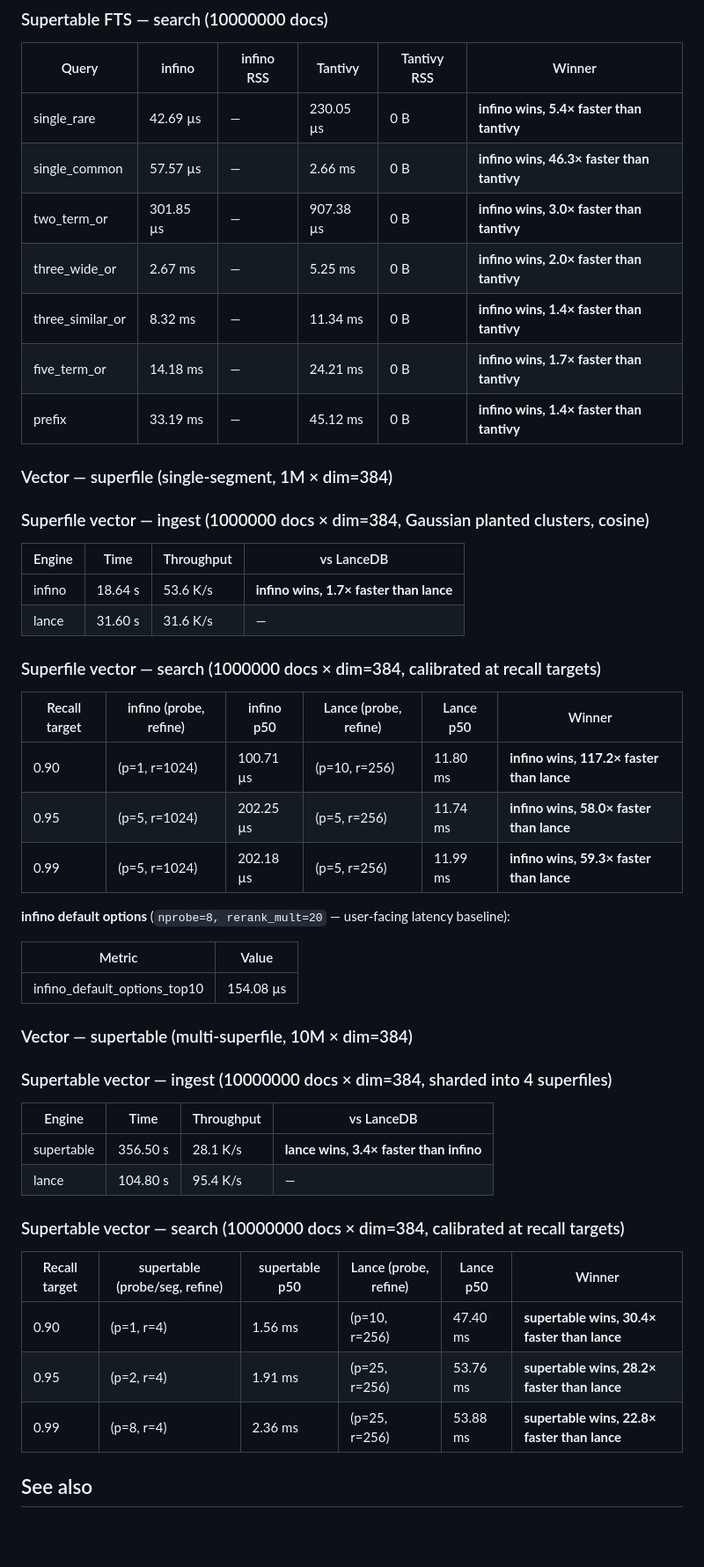
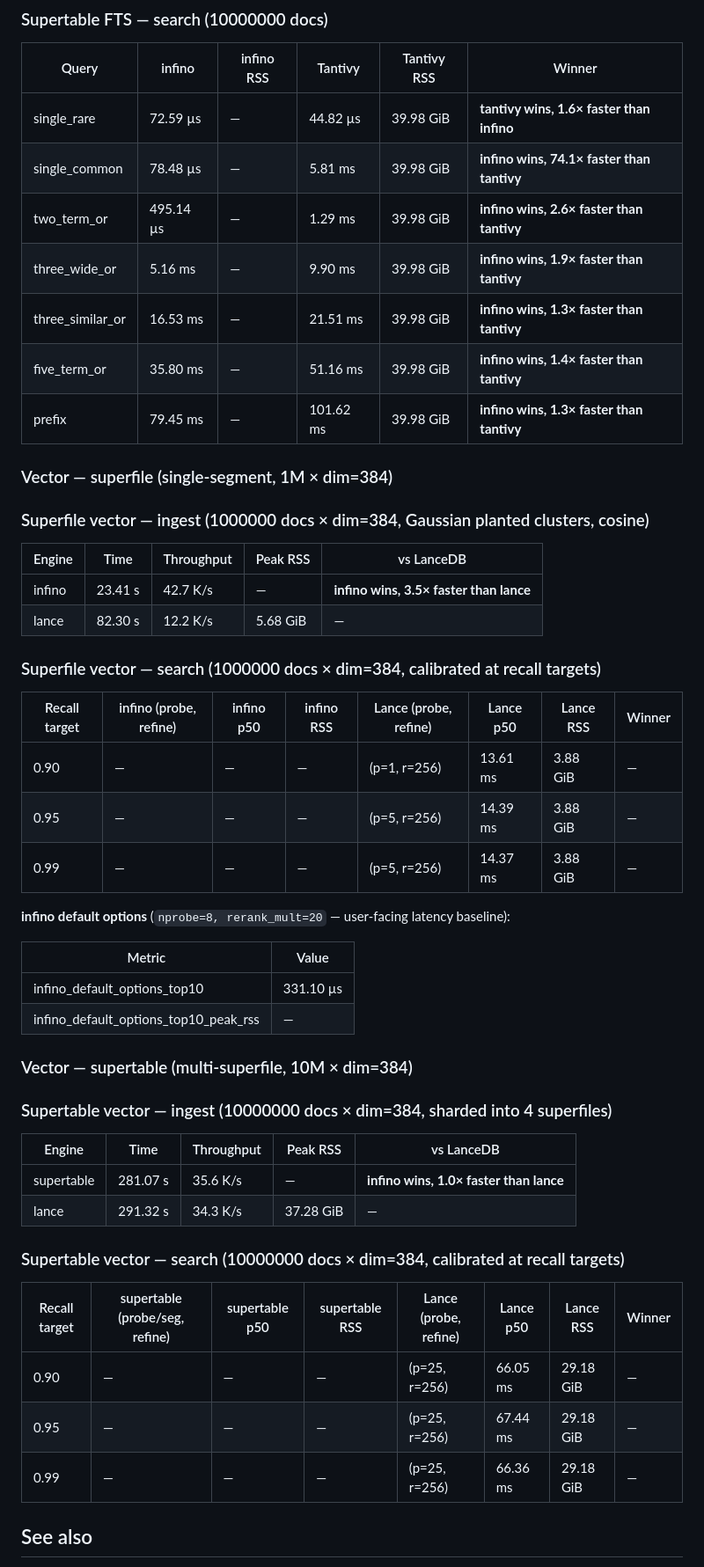
Before and after one commit to infino-ai/retrievalbench, a Markdown page: benches/README.md, the part around one of its changes. Shown at 88% size. GitHub-like rendering; blank space fills up the shorter version.

Commit message:
bench: refresh README results (2026-05-27)

```diff
--- a/benches/README.md
+++ b/benches/README.md
@@ -286,13 +286,13 @@ cross-engine match before timing starts.
 
 | Query          | infino     | infino RSS | Tantivy    | Tantivy RSS | Winner                |
 |----------------|------------|------------|------------|-------------|-----------------------|
-| single_rare    | 42.69 µs   | —          | 230.05 µs  | 0 B         | **infino wins, 5.4× faster than tantivy** |
-| single_common  | 57.57 µs   | —          | 2.66 ms    | 0 B         | **infino wins, 46.3× faster than tantivy** |
-| two_term_or    | 301.85 µs  | —          | 907.38 µs  | 0 B         | **infino wins, 3.0× faster than tantivy** |
-| three_wide_or  | 2.67 ms    | —          | 5.25 ms    | 0 B         | **infino wins, 2.0× faster than tantivy** |
-| three_similar_or | 8.32 ms    | —          | 11.34 ms   | 0 B         | **infino wins, 1.4× faster than tantivy** |
-| five_term_or   | 14.18 ms   | —          | 24.21 ms   | 0 B         | **infino wins, 1.7× faster than tantivy** |
-| prefix         | 33.19 ms   | —          | 45.12 ms   | 0 B         | **infino wins, 1.4× faster than tantivy** |
+| single_rare    | 72.59 µs   | —          | 44.82 µs   | 39.98 GiB   | **tantivy wins, 1.6× faster than infino** |
+| single_common  | 78.48 µs   | —          | 5.81 ms    | 39.98 GiB   | **infino wins, 74.1× faster than tantivy** |
+| two_term_or    | 495.14 µs  | —          | 1.29 ms    | 39.98 GiB   | **infino wins, 2.6× faster than tantivy** |
+| three_wide_or  | 5.16 ms    | —          | 9.90 ms    | 39.98 GiB   | **infino wins, 1.9× faster than tantivy** |
+| three_similar_or | 16.53 ms   | —          | 21.51 ms   | 39.98 GiB   | **infino wins, 1.3× faster than tantivy** |
+| five_term_or   | 35.80 ms   | —          | 51.16 ms   | 39.98 GiB   | **infino wins, 1.4× faster than tantivy** |
+| prefix         | 79.45 ms   | —          | 101.62 ms  | 39.98 GiB   | **infino wins, 1.3× faster than tantivy** |
 
 <!-- END: bench/fts/supertable/search -->
 
@@ -301,27 +301,28 @@ cross-engine match before timing starts.
 <!-- BEGIN: bench/vector/superfile/ingest -->
 ### Superfile vector — ingest (1000000 docs × dim=384, Gaussian planted clusters, cosine)
 
-| Engine | Time | Throughput | vs LanceDB |
-|--------|------|------------|------------|
-| infino | 18.64 s | 53.6 K/s | **infino wins, 1.7× faster than lance** |
-| lance | 31.60 s | 31.6 K/s | — |
+| Engine | Time | Throughput | Peak RSS | vs LanceDB |
+|--------|------|------------|----------|------------|
+| infino | 23.41 s | 42.7 K/s | — | **infino wins, 3.5× faster than lance** |
+| lance | 82.30 s | 12.2 K/s | 5.68 GiB | — |
 
 <!-- END: bench/vector/superfile/ingest -->
 
 <!-- BEGIN: bench/vector/superfile/search -->
 ### Superfile vector — search (1000000 docs × dim=384, calibrated at recall targets)
 
-| Recall target | infino (probe, refine) | infino p50 | Lance (probe, refine) | Lance p50 | Winner |
-|---------------|------------------------|------------|-----------------------|-----------|--------|
-| 0.90 | (p=1, r=1024) | 100.71 µs | (p=10, r=256) | 11.80 ms | **infino wins, 117.2× faster than lance** |
-| 0.95 | (p=5, r=1024) | 202.25 µs | (p=5, r=256) | 11.74 ms | **infino wins, 58.0× faster than lance** |
-| 0.99 | (p=5, r=1024) | 202.18 µs | (p=5, r=256) | 11.99 ms | **infino wins, 59.3× faster than lance** |
+| Recall target | infino (probe, refine) | infino p50 | infino RSS | Lance (probe, refine) | Lance p50 | Lance RSS | Winner |
+|---------------|------------------------|------------|------------|-----------------------|-----------|-----------|--------|
+| 0.90 | — | — | — | (p=1, r=256) | 13.61 ms | 3.88 GiB | — |
+| 0.95 | — | — | — | (p=5, r=256) | 14.39 ms | 3.88 GiB | — |
+| 0.99 | — | — | — | (p=5, r=256) | 14.37 ms | 3.88 GiB | — |
 
 **infino default options** (`nprobe=8, rerank_mult=20` — user-facing latency baseline):
 
 | Metric | Value |
 |--------|-------|
-| infino_default_options_top10 | 154.08 µs |
+| infino_default_options_top10 | 331.10 µs |
+| infino_default_options_top10_peak_rss | — |
 
 <!-- END: bench/vector/superfile/search -->
 
@@ -330,21 +331,21 @@ cross-engine match before timing starts.
 <!-- BEGIN: bench/vector/supertable/ingest -->
 ### Supertable vector — ingest (10000000 docs × dim=384, sharded into 4 superfiles)
 
-| Engine | Time | Throughput | vs LanceDB |
-|--------|------|------------|------------|
-| supertable | 356.50 s | 28.1 K/s | **lance wins, 3.4× faster than infino** |
-| lance | 104.80 s | 95.4 K/s | — |
+| Engine | Time | Throughput | Peak RSS | vs LanceDB |
+|--------|------|------------|----------|------------|
+| supertable | 281.07 s | 35.6 K/s | — | **infino wins, 1.0× faster than lance** |
+| lance | 291.32 s | 34.3 K/s | 37.28 GiB | — |
 
 <!-- END: bench/vector/supertable/ingest -->
 
 <!-- BEGIN: bench/vector/supertable/search -->
 ### Supertable vector — search (10000000 docs × dim=384, calibrated at recall targets)
 
-| Recall target | supertable (probe/seg, refine) | supertable p50 | Lance (probe, refine) | Lance p50 | Winner |
-|---------------|--------------------------------|----------------|-----------------------|-----------|--------|
-| 0.90 | (p=1, r=4) | 1.56 ms | (p=10, r=256) | 47.40 ms | **supertable wins, 30.4× faster than lance** |
-| 0.95 | (p=2, r=4) | 1.91 ms | (p=25, r=256) | 53.76 ms | **supertable wins, 28.2× faster than lance** |
-| 0.99 | (p=8, r=4) | 2.36 ms | (p=25, r=256) | 53.88 ms | **supertable wins, 22.8× faster than lance** |
+| Recall target | supertable (probe/seg, refine) | supertable p50 | supertable RSS | Lance (probe, refine) | Lance p50 | Lance RSS | Winner |
+|---------------|--------------------------------|----------------|----------------|-----------------------|-----------|-----------|--------|
+| 0.90 | — | — | — | (p=25, r=256) | 66.05 ms | 29.18 GiB | — |
+| 0.95 | — | — | — | (p=25, r=256) | 67.44 ms | 29.18 GiB | — |
+| 0.99 | — | — | — | (p=25, r=256) | 66.36 ms | 29.18 GiB | — |
 
 <!-- END: bench/vector/supertable/search -->
 
```
Also changed, not shown: other parts of benches/README.md (+20 -20 lines).
